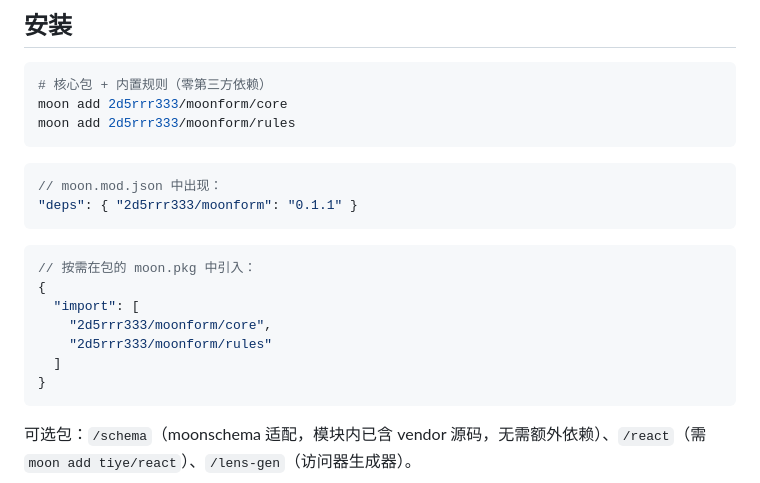
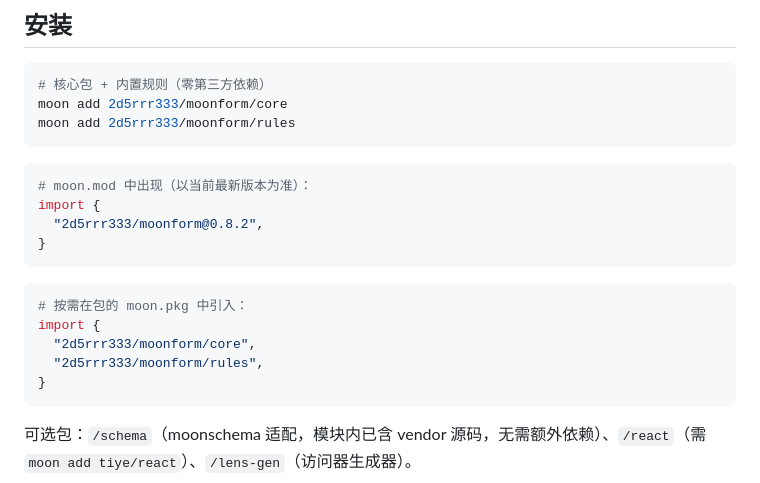
Before and after one commit to 2d5rrr333/moonform, a Markdown page: README.md, the part around the change. Rendered like a GitHub page.

````diff
--- a/README.md
+++ b/README.md
@@ -16,18 +16,18 @@ moon add 2d5rrr333/moonform/core
 moon add 2d5rrr333/moonform/rules
 ```
 
-```json
-// moon.mod.json 中出现：
-"deps": { "2d5rrr333/moonform": "0.1.1" }
+```toml
+# moon.mod 中出现（以当前最新版本为准）：
+import {
+  "2d5rrr333/moonform@0.8.2",
+}
 ```
 
-```json
-// 按需在包的 moon.pkg 中引入：
-{
-  "import": [
-    "2d5rrr333/moonform/core",
-    "2d5rrr333/moonform/rules"
-  ]
+```toml
+# 按需在包的 moon.pkg 中引入：
+import {
+  "2d5rrr333/moonform/core",
+  "2d5rrr333/moonform/rules",
 }
 ```
 
````
Also changed, not shown: PROJECT-STATUS.md (+1 -1 lines), README.en.md (+12 -7 lines).
